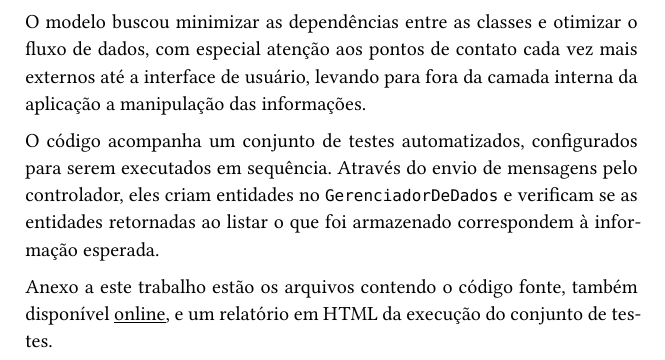
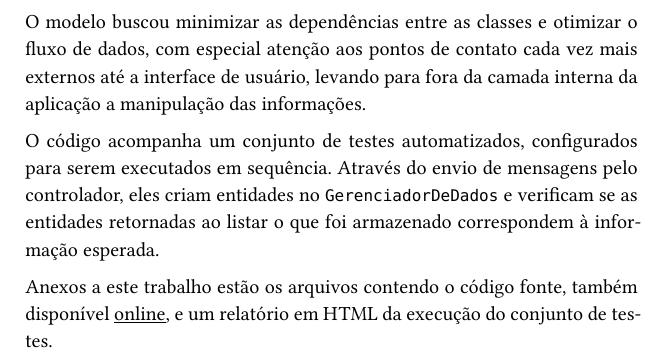
Before and after one commit to jultty/aps-escola, a Typst document (docs/entrega/02/JunoTakano-APSI5-exercicio_de_projeto.typ): part of page 2 of 2, cut so that both start at the same text. The pictures show the PDF file docs/entrega/02/JunoTakano-APSI5-exercicio_de_projeto.pdf that the author committed with the source.

Commit message:
Minor doc fixes

```diff
--- a/docs/entrega/02/JunoTakano-APSI5-exercicio_de_projeto.typ
+++ b/docs/entrega/02/JunoTakano-APSI5-exercicio_de_projeto.typ
@@ -44,6 +44,6 @@
 
   O código acompanha um conjunto de testes automatizados, configurados para serem executados em sequência. Através do envio de mensagens pelo controlador, eles criam entidades no `GerenciadorDeDados` e verificam se as entidades retornadas ao listar o que foi armazenado correspondem à informação esperada.
 
-  Anexo a este trabalho estão os arquivos contendo o código fonte, também disponível #link("https://github.com/jultty/aps-escola")[online], e um relatório em HTML da execução do conjunto de testes.
+  Anexos a este trabalho estão os arquivos contendo o código fonte, também disponível #link("https://github.com/jultty/aps-escola")[online], e um relatório em HTML da execução do conjunto de testes.
 
 ]
```
Also changed, not shown: docs/entrega/02/JunoTakano-APSI5-exercicio_de_projeto.pdf, docs/entrega/02/img/class_100-dark.drawio.png, docs/entrega/02/img/class_100-light.drawio.png, docs/entrega/02/img/class_200-dark.drawio.png, docs/entrega/02/img/class_200-light.drawio.png, 3 other files.
